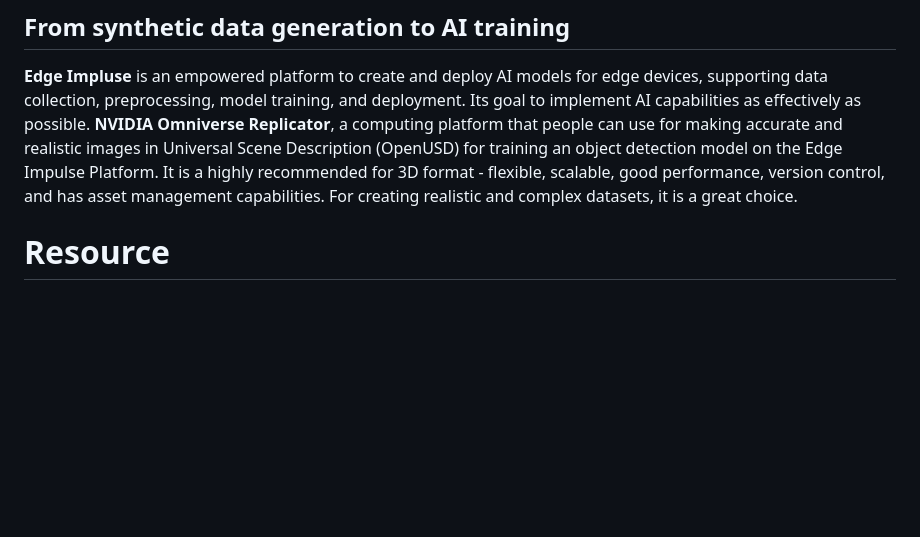
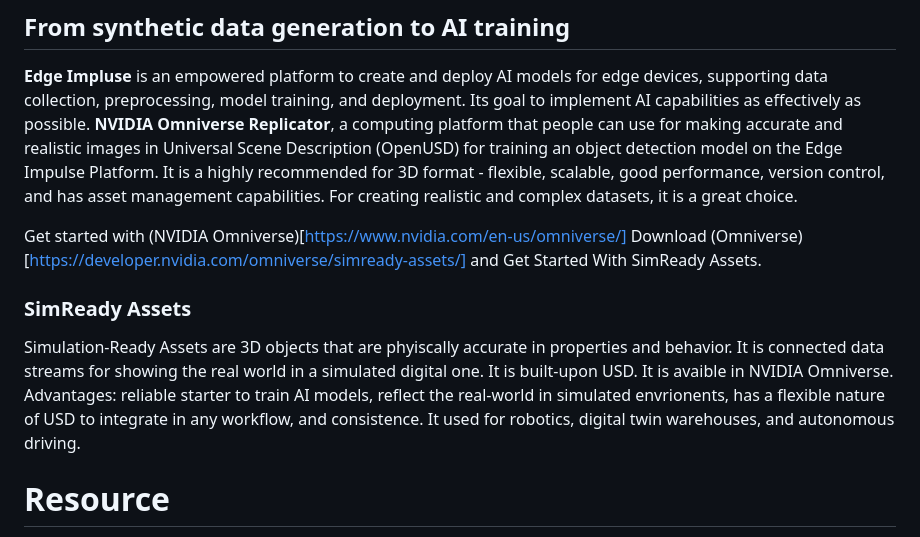
Before and after one commit to Road-Train/SolarBoat, a Markdown page: ObjectRecognitionSimulation.md, the part around the change. Rendered like a GitHub page; blank space fills up the shorter version.

Commit message:
Added SimReady Assets

```diff
--- a/ObjectRecognitionSimulation.md
+++ b/ObjectRecognitionSimulation.md
@@ -34,6 +34,12 @@ Researchers and engineers are capable of configuring object models with diverse
 **Edge Impluse** is an empowered platform to create and deploy AI models for edge devices, supporting data collection, preprocessing, model training, and deployment. Its goal to implement AI capabilities as effectively as possible.
 **NVIDIA Omniverse Replicator**, a computing platform that people can use for making accurate and realistic images in Universal Scene Description (OpenUSD) for training an object detection model on the Edge Impulse Platform. It is a highly recommended for 3D format - flexible, scalable, good performance, version control, and has asset management capabilities. For creating realistic and complex datasets, it is a great choice.
 
+Get started with (NVIDIA Omniverse)[https://www.nvidia.com/en-us/omniverse/]
+Download (Omniverse)[https://developer.nvidia.com/omniverse/simready-assets/] and Get Started With SimReady Assets.
+
+### SimReady Assets
+Simulation-Ready Assets are 3D objects that are phyiscally accurate in properties and behavior. It is connected data streams for showing the real world in a simulated digital one. It is built-upon USD. It is avaible in NVIDIA Omniverse. Advantages: reliable starter to train AI models, reflect the real-world in simulated envrionents, has a flexible nature of USD to integrate in any workflow, and consistence. It used for robotics, digital twin warehouses, and autonomous driving.
+
 # Resource
 [Plunkett, JP. and Bradford, NB., (May 31, 2024). _How to Train an Object Detection Model for Visual Inspection with Synthetic Data_](https://developer.nvidia.com/blog/how-to-train-an-object-detection-model-for-visual-inspection-with-synthetic-data/) Referenced from June 17, 2024.
 [Sonetta, HYS., (2021). _Bridging the Simulation-to-Reality Gap: Adapting Simulation Environment for Object Recognition_](chrome-extension://efaidnbmnnnibpcajpcglclefindmkaj/https://scholar.uwindsor.ca/cgi/viewcontent.cgi?article=9836&context=etd) Referenced from June 17, 2024.
```
